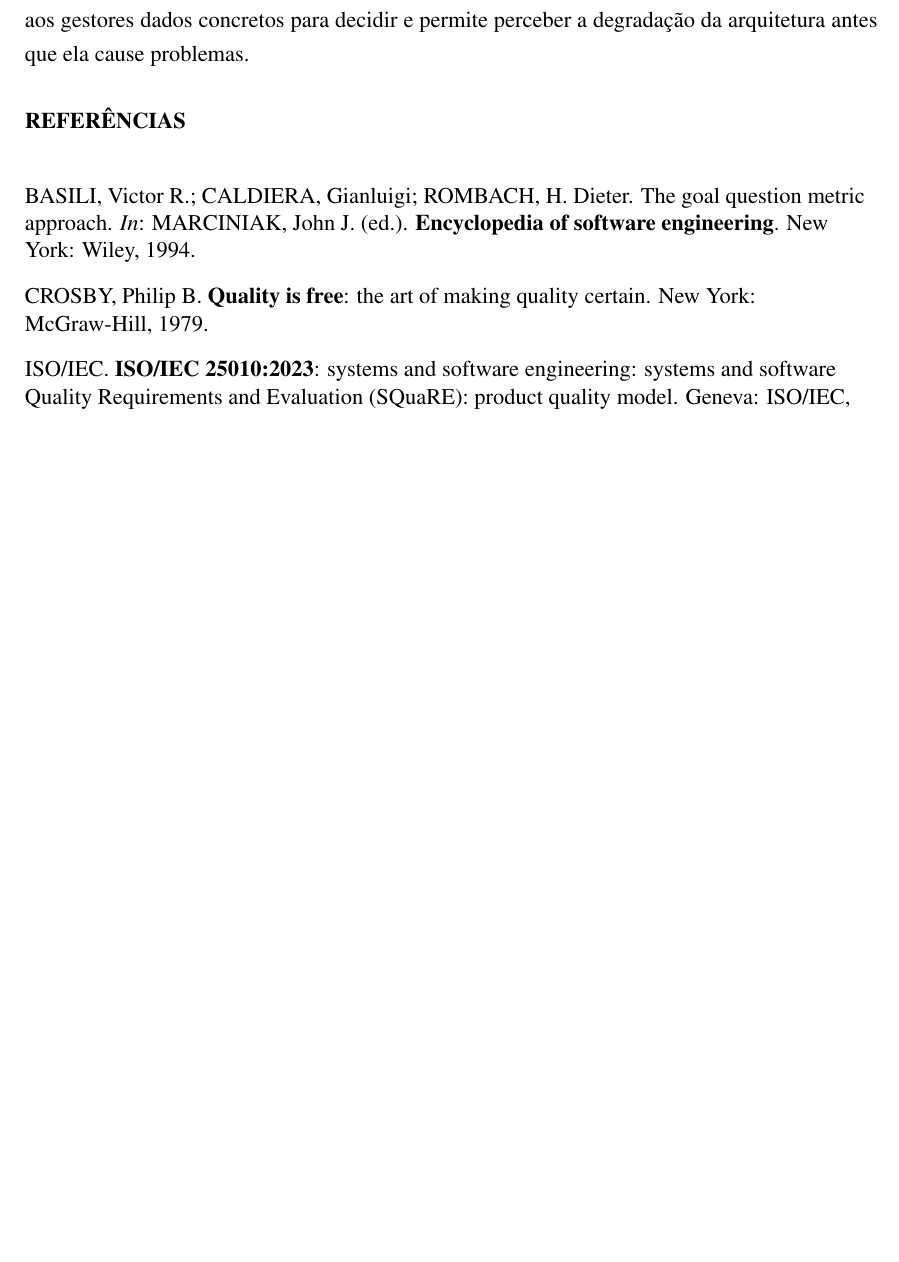
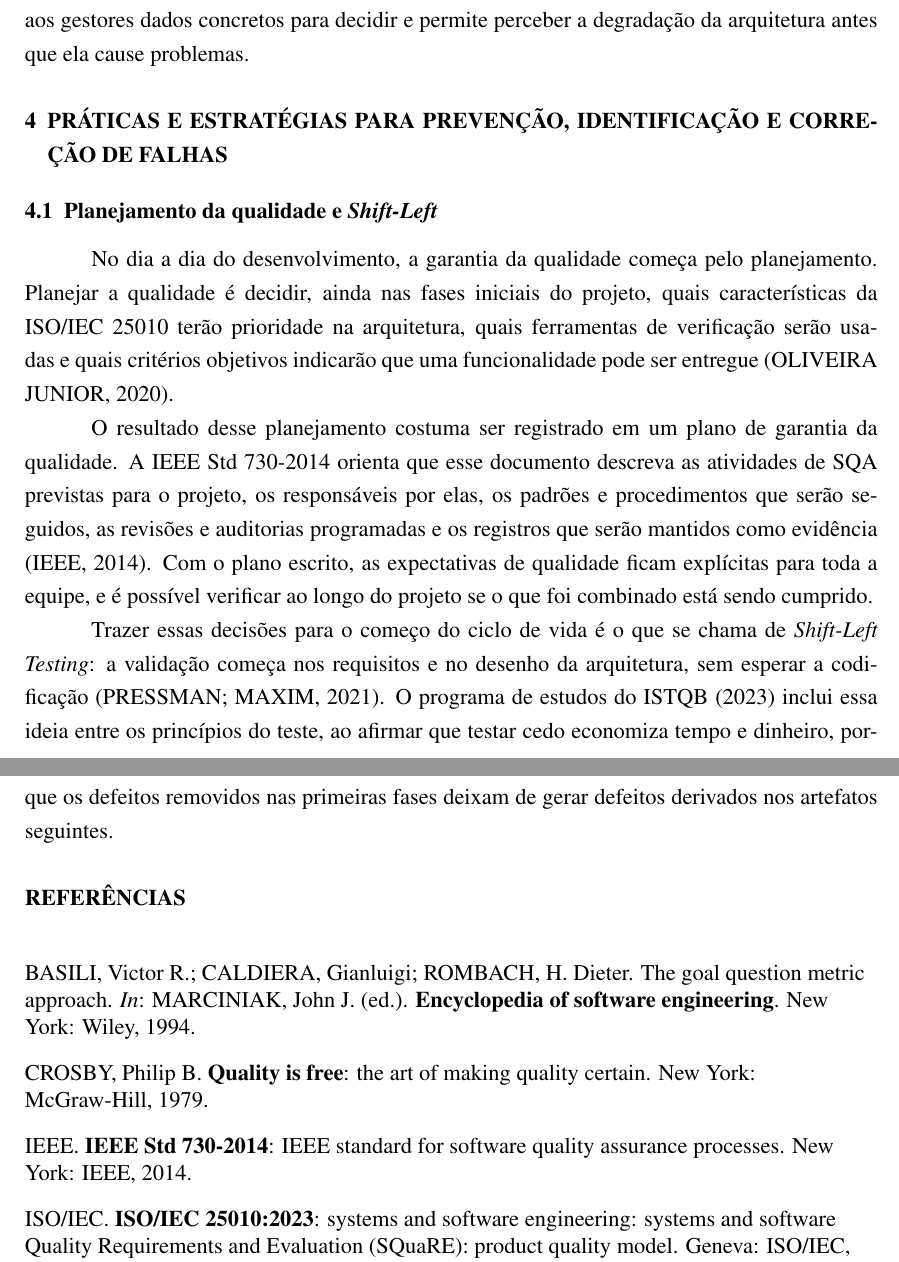
Before and after one commit to Syorl/A3---William, a LaTeX document (main.tex): part of page 9 of 10 before the commit and two parts of pages 9 and 10 of 10 after it, the two joined at a grey line, cut so that both start at the same text, the shorter picture padded with empty space. Compiled offline with pdfLaTeX.

Commit message:
salvando começo da secao 4 (shift-left)

```diff
--- a/main.tex
+++ b/main.tex
@@ -270,6 +270,21 @@ DRE = \frac{E}{E + D}
 Coletar métricas sem um propósito definido gera números que ninguém usa. A abordagem \textit{Goal-Question-Metric} (GQM) propõe partir de um objetivo, por exemplo reduzir os defeitos que chegam à produção; formular perguntas que indiquem se o objetivo está sendo alcançado, como ``quantos defeitos são encontrados após cada entrega?''; e só então escolher as métricas que respondem a essas perguntas (BASILI; CALDIERA; ROMBACH, 1994). Segundo a Sociedade Brasileira de Computação (2024), coletar métricas de forma sistemática dá aos gestores dados concretos para decidir e permite perceber a degradação da arquitetura antes que ela cause problemas.
 
 % =====================================================================
+% 4 PRÁTICAS
+% =====================================================================
+\section{Práticas e estratégias para prevenção, identificação e correção de falhas}
+\label{sec:praticas}
+
+\subsection{Planejamento da qualidade e \textit{Shift-Left}}
+\label{sec:planejamento}
+
+No dia a dia do desenvolvimento, a garantia da qualidade começa pelo planejamento. Planejar a qualidade é decidir, ainda nas fases iniciais do projeto, quais características da ISO/IEC 25010 terão prioridade na arquitetura, quais ferramentas de verificação serão usadas e quais critérios objetivos indicarão que uma funcionalidade pode ser entregue (OLIVEIRA JUNIOR, 2020).
+
+O resultado desse planejamento costuma ser registrado em um plano de garantia da qualidade. A IEEE Std 730-2014 orienta que esse documento descreva as atividades de SQA previstas para o projeto, os responsáveis por elas, os padrões e procedimentos que serão seguidos, as revisões e auditorias programadas e os registros que serão mantidos como evidência (IEEE, 2014). Com o plano escrito, as expectativas de qualidade ficam explícitas para toda a equipe, e é possível verificar ao longo do projeto se o que foi combinado está sendo cumprido.
+
+Trazer essas decisões para o começo do ciclo de vida é o que se chama de \textit{Shift-Left Testing}: a validação começa nos requisitos e no desenho da arquitetura, sem esperar a codificação (PRESSMAN; MAXIM, 2021). O programa de estudos do ISTQB (2023) inclui essa ideia entre os princípios do teste, ao afirmar que testar cedo economiza tempo e dinheiro, porque os defeitos removidos nas primeiras fases deixam de gerar defeitos derivados nos artefatos seguintes.
+
+% =====================================================================
 % REFERÊNCIAS
 % =====================================================================
 \section*{Referências}
@@ -284,6 +299,8 @@ BASILI, Victor R.; CALDIERA, Gianluigi; ROMBACH, H. Dieter. The goal question me
 
 CROSBY, Philip B. \textbf{Quality is free}: the art of making quality certain. New York: McGraw-Hill, 1979.
 
+IEEE. \textbf{IEEE Std 730-2014}: IEEE standard for software quality assurance processes. New York: IEEE, 2014.
+
 ISO/IEC. \textbf{ISO/IEC 25010:2023}: systems and software engineering: systems and software Quality Requirements and Evaluation (SQuaRE): product quality model. Geneva: ISO/IEC, 2023.
 
 ISTQB. \textbf{Certified tester foundation level syllabus}: version 4.0. [\textit{S. l.}]: International Software Testing Qualifications Board, 2023.
```
Also changed, not shown: main.tex (2 more changed lines).
